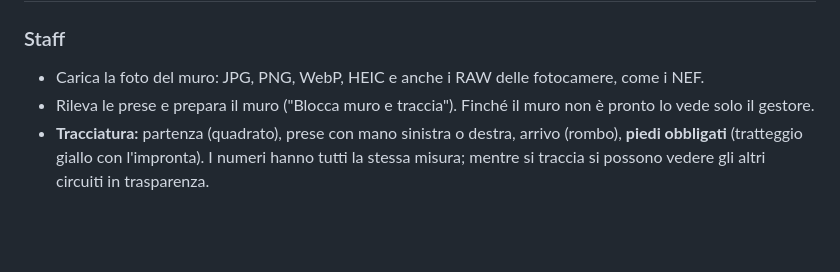
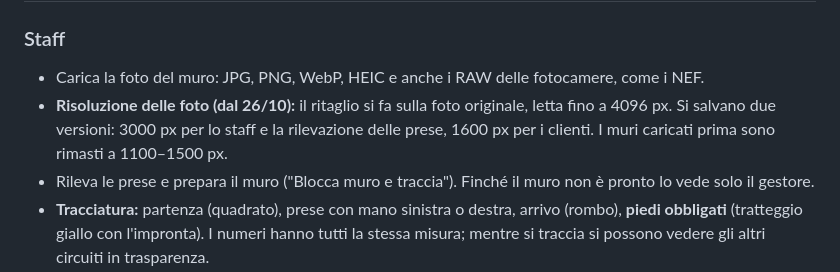
Before and after one commit to paolomarchetti1980-crypto/Circuiti, a Markdown page: note/PROGETTO-Monkey-Roads.md, the part around the change. GitHub-like rendering; blank space fills up the shorter version.

Commit message:
Documento di riferimento: risoluzione foto
Co-Authored-By: Claude Opus 5.5 <noreply@anthropic.com>
Claude-Session: https://claude.ai/code/session_01Ej7GkL5VL4mQecG7gLAL7P

```diff
--- a/note/PROGETTO-Monkey-Roads.md
+++ b/note/PROGETTO-Monkey-Roads.md
@@ -50,6 +50,7 @@ Monkey Roads è la web app di **Monkey Island Roma**, la palestra di boulder di
 
 ### Staff
 - Carica la foto del muro: JPG, PNG, WebP, HEIC e anche i RAW delle fotocamere, come i NEF.
+- **Risoluzione delle foto (dal 26/10):** il ritaglio si fa sulla foto originale, letta fino a 4096 px. Si salvano due versioni: 3000 px per lo staff e la rilevazione delle prese, 1600 px per i clienti. I muri caricati prima sono rimasti a 1100–1500 px.
 - Rileva le prese e prepara il muro ("Blocca muro e traccia"). Finché il muro non è pronto lo vede solo il gestore.
 - **Tracciatura:** partenza (quadrato), prese con mano sinistra o destra, arrivo (rombo), **piedi obbligati** (tratteggio giallo con l'impronta). I numeri hanno tutti la stessa misura; mentre si traccia si possono vedere gli altri circuiti in trasparenza.
 - **Boulder:** colore, soprannome, tracciatore, date di montaggio e smontaggio, caratteristiche a gruppi (Parete, Movimento, Prese, Richiede), note. Il vecchio menu "Stile" è stato tolto per i boulder e resta per i circuiti.
```
